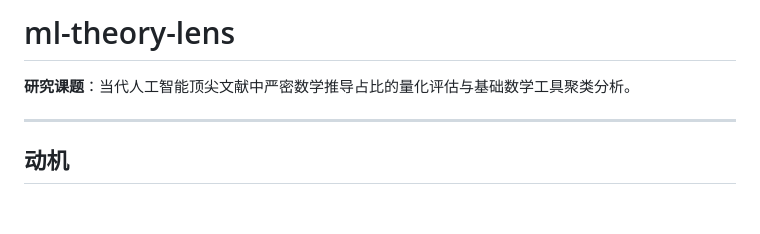
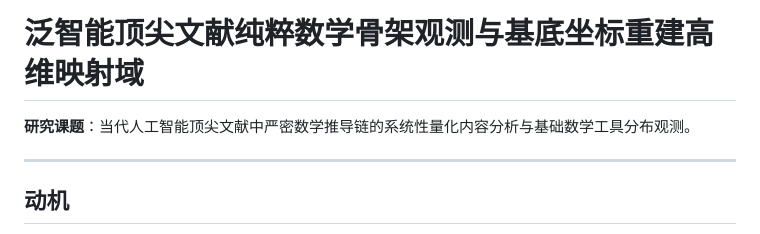
Before and after one commit to Danchaofan-maker/openreview-crawler, a Markdown page: README.md, the part around the change. GitHub-like rendering; blank space fills up the shorter version.

Commit message:
docs: update project title and research framing
Co-Authored-By: Claude Sonnet 4.6 <noreply@anthropic.com>

```diff
--- a/README.md
+++ b/README.md
@@ -1,6 +1,6 @@
-# ml-theory-lens
+# 泛智能顶尖文献纯粹数学骨架观测与基底坐标重建高维映射域
 
-**研究课题**：当代人工智能顶尖文献中严密数学推导占比的量化评估与基础数学工具聚类分析。
+**研究课题**：当代人工智能顶尖文献中严密数学推导链的系统性量化内容分析与基础数学工具分布观测。
 
 ---
 
```
